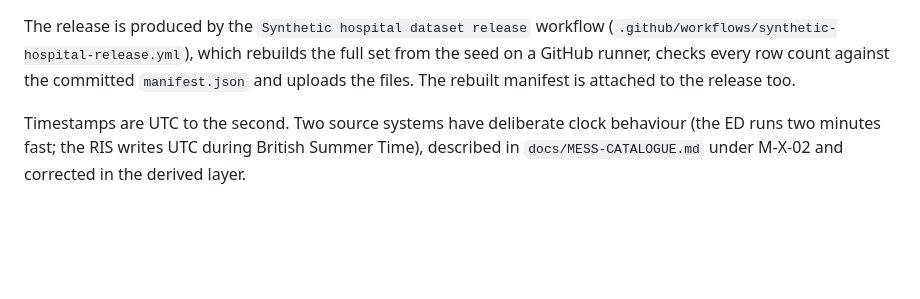
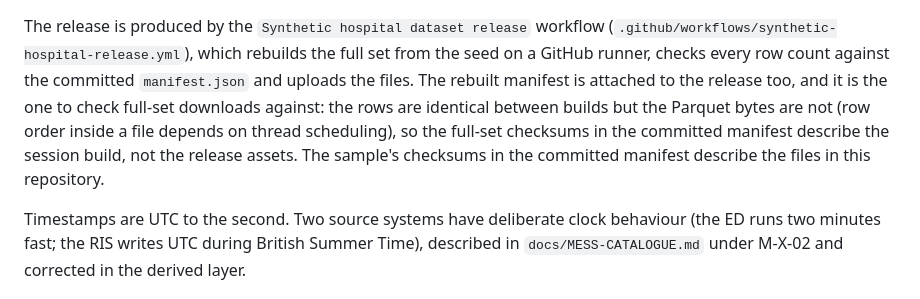
Before and after one commit to ThomUK/claude-scratchpad, a Markdown page: synthetic-hospital-datastructure/data/README.md, the part around the change. Rendered like a GitHub page; blank space fills up the shorter version.

Commit message:
synthetic-hospital-datastructure: note which manifest carries the full-set checksums
Co-Authored-By: Claude Fable 5.1 <noreply@anthropic.com>
Claude-Session: https://claude.ai/code/session_01PVNg685JDvUnxfiaHXP3hT

```diff
--- a/synthetic-hospital-datastructure/data/README.md
+++ b/synthetic-hospital-datastructure/data/README.md
@@ -37,7 +37,12 @@ The release is produced by the `Synthetic hospital dataset release`
 workflow (`.github/workflows/synthetic-hospital-release.yml`), which
 rebuilds the full set from the seed on a GitHub runner, checks every row
 count against the committed `manifest.json` and uploads the files. The
-rebuilt manifest is attached to the release too.
+rebuilt manifest is attached to the release too, and it is the one to
+check full-set downloads against: the rows are identical between builds
+but the Parquet bytes are not (row order inside a file depends on thread
+scheduling), so the full-set checksums in the committed manifest describe
+the session build, not the release assets. The sample's checksums in the
+committed manifest describe the files in this repository.
 
 Timestamps are UTC to the second. Two source systems have deliberate clock
 behaviour (the ED runs two minutes fast; the RIS writes UTC during British
```
